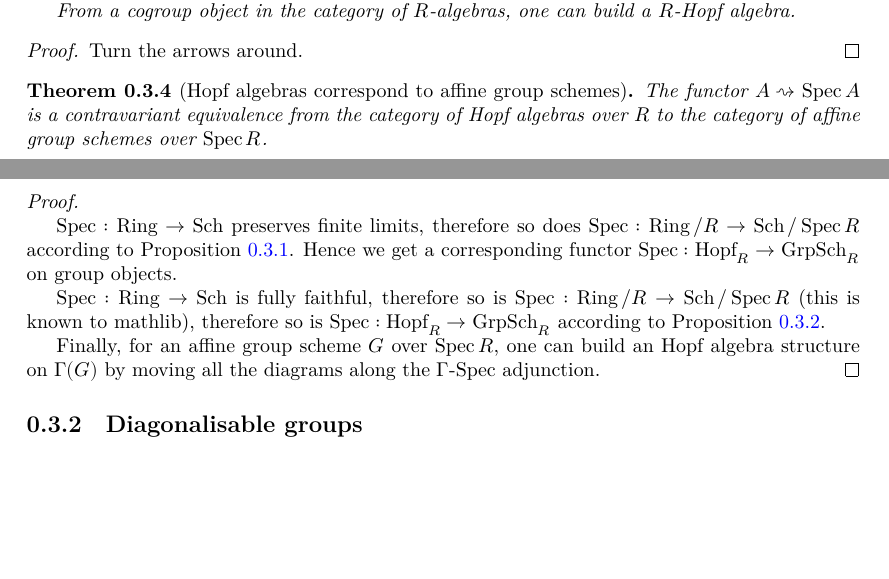
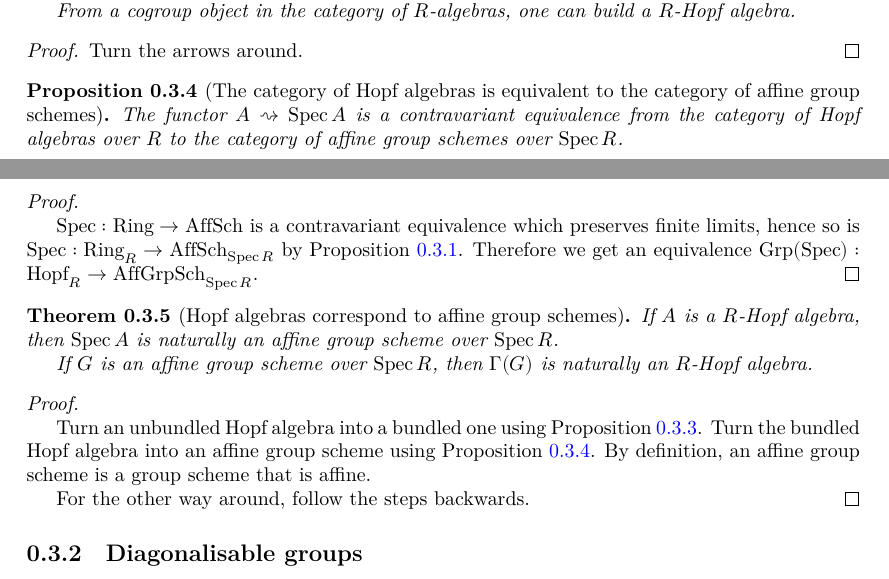
Before and after one commit to YaelDillies/Toric, a LaTeX document (blueprint/src/print.tex, which reads blueprint/src/chapters/00-3-group-schemes.tex, blueprint/src/macros/common.tex): two parts of pages 4 and 5 of 15, joined at a grey line, cut so that both start at the same text, the shorter picture padded with empty space. Compiled offline with XeLaTeX.

Commit message:
Blueprint: Expand the Hopf algebra-group scheme correspondence into an extra item

```diff
--- a/blueprint/src/chapters/00-3-group-schemes.tex
+++ b/blueprint/src/chapters/00-3-group-schemes.tex
@@ -67,23 +67,41 @@ the bottom edge can be obtained by composing the three.
 \end{proof}
 
 
+\begin{proposition}[The category of Hopf algebras is equivalent to the category of affine group schemes]
+  \label{0-hopf-equiv-aff-grp-sch}
+  \uses{}
+  \lean{hopfAlgEquivAffGrpSch}
+  \leanok
+
+  The functor $A\rightsquigarrow \Spec A$ is a contravariant equivalence from the category of Hopf algebras over $R$ to the category of affine group schemes over $\Spec R$.
+\end{proposition}
+\begin{proof}
+  \uses{0-over-lim}
+  % \leanok
+
+  $\Spec : \Ring \to \AffSch$ is a contravariant equivalence which preserves finite limits, hence so is
+  $\Spec : \Ring_R \to \AffSch_{\Spec R}$ by Proposition \ref{0-over-lim}. Therefore we get an equivalence $\Grp(\Spec) : \Hopf_R \to \AffGrpSch_{\Spec R}$.
+\end{proof}
+
+
 \begin{theorem}[Hopf algebras correspond to affine group schemes]
-  \label{0-hopf-equiv-aff-grp-sch}
+  \label{0-hopf-aff-grp-sch}
   \uses{}
   \lean{hopfSpec.instFull, hopfSpec.instFaithful, essImage_hopfSpec}
   \leanok
 
-  The functor $A\rightsquigarrow \Spec A$ is a contravariant equivalence from the category of Hopf algebras over $R$ to the category of affine group schemes over $\Spec R$.
+  If $A$ is a $R$-Hopf algebra, then $\Spec A$ is naturally an affine group scheme over $\Spec R$.
+
+  If $G$ is an affine group scheme over $\Spec R$, then $\Gamma(G)$ is naturally an $R$-Hopf algebra.
 \end{theorem}
 \begin{proof}
-  \uses{0-over-lim, 0-full-faithful-grp}
+  \uses{0-hopf-cogrp-alg, 0-hopf-equiv-aff-grp-sch}
   % \leanok
 
-  $\Spec : \Ring \to \Sch$ preserves finite limits, therefore so does $\Spec : \Ring / R \to \Sch / \Spec R$ according to Proposition \ref{0-over-lim}. Hence we get a corresponding functor $\Spec : \Hopf_R \to \GrpSch_R$ on group objects.
+  Turn an unbundled Hopf algebra into a bundled one using Proposition \ref{0-hopf-cogrp-alg}. Turn
+  the bundled Hopf algebra into an affine group scheme using Proposition \ref{0-hopf-equiv-aff-grp-sch}. By definition, an affine group scheme is a group scheme that is affine.
 
-  $\Spec : \Ring \to \Sch$ is fully faithful, therefore so is $\Spec : \Ring / R \to \Sch / \Spec R$ (this is known to mathlib), therefore so is $\Spec : \Hopf_R \to \GrpSch_R$ according to Proposition \ref{0-full-faithful-grp}.
-
-  Finally, for an affine group scheme $G$ over $\Spec R$, one can build an Hopf algebra structure on $\Gamma(G)$ by moving all the diagrams along the $\Gamma$-$\Spec$ adjunction.
+  For the other way around, follow the steps backwards.
 \end{proof}
 
 
--- a/blueprint/src/macros/common.tex
+++ b/blueprint/src/macros/common.tex
@@ -30,7 +30,9 @@
 \DeclareMathOperator{\Hopf}{Hopf}
 \DeclareMathOperator{\Ring}{Ring}
 \DeclareMathOperator{\Sch}{Sch}
+\DeclareMathOperator{\AffSch}{AffSch}
 \DeclareMathOperator{\GrpSch}{GrpSch}
+\DeclareMathOperator{\AffGrpSch}{AffGrpSch}
 \DeclareMathOperator{\Spec}{Spec}
 \DeclareMathOperator{\Hom}{Hom}
 \DeclareMathOperator{\im}{im}
```
Also changed, not shown: blueprint/src/chapters/00-3-group-schemes.tex (2 more changed lines), 1 other file.
